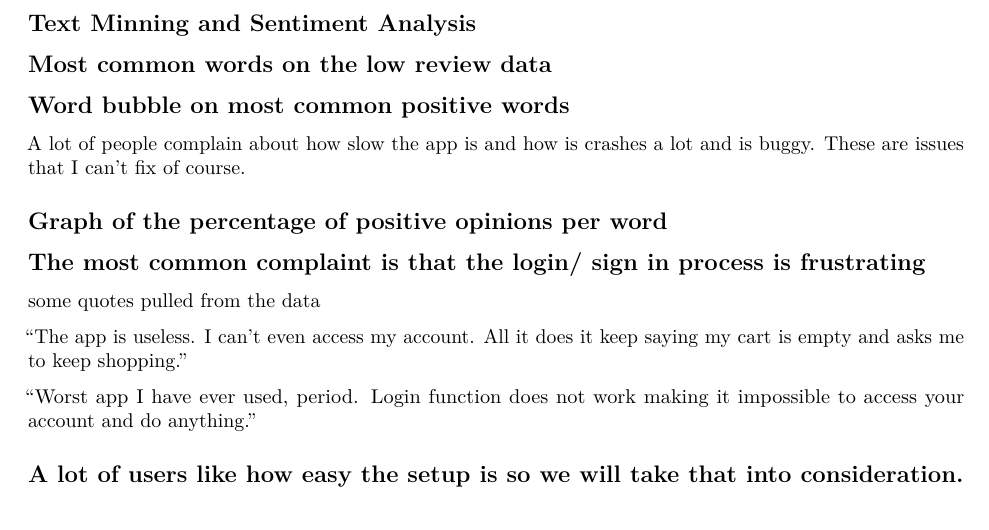
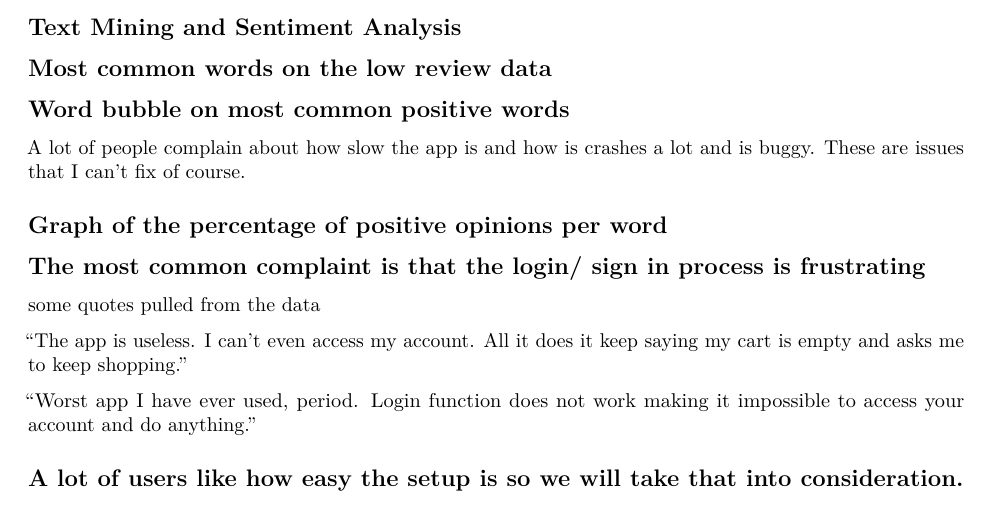
Before and after one commit to blackulous/Visible_Reviews, an R Markdown document (Visible_Review_Analysis.Rmd): part of page 2 of 2, cut so that both start at the same text. Rendered offline with R 4.5, knitr and Pandoc, then LaTeX, with nearby package versions; the code chunks are not run, so their results and figures are left out.

Commit message:
spelling

````diff
--- a/Visible_Review_Analysis.Rmd
+++ b/Visible_Review_Analysis.Rmd
@@ -118,7 +118,7 @@ onboarding_data = new_data %>% filter(str_detect(content, "signup|account|creati
 ```
 
 
-## Text Minning and Sentiment Analysis
+## Text Mining and Sentiment Analysis
 
 
 
````
